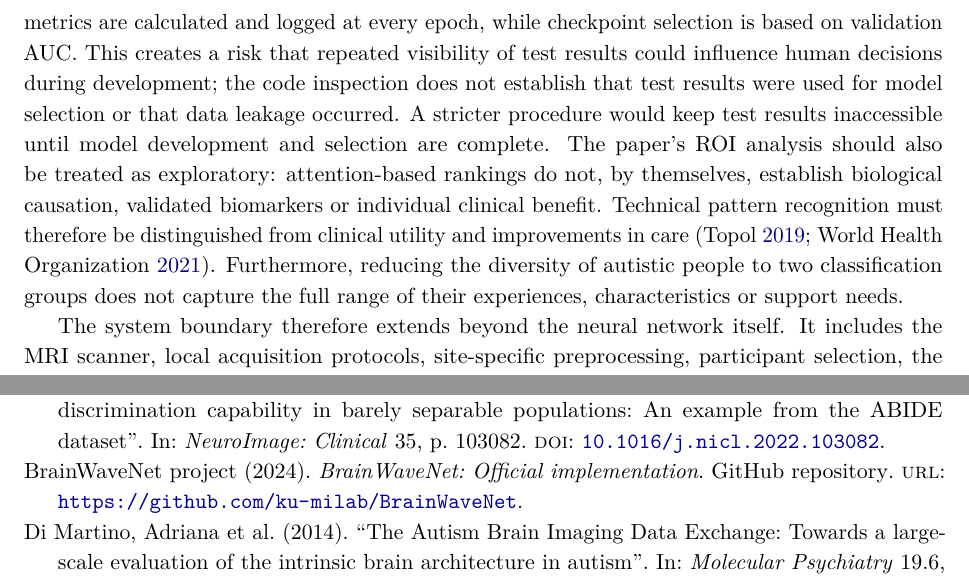
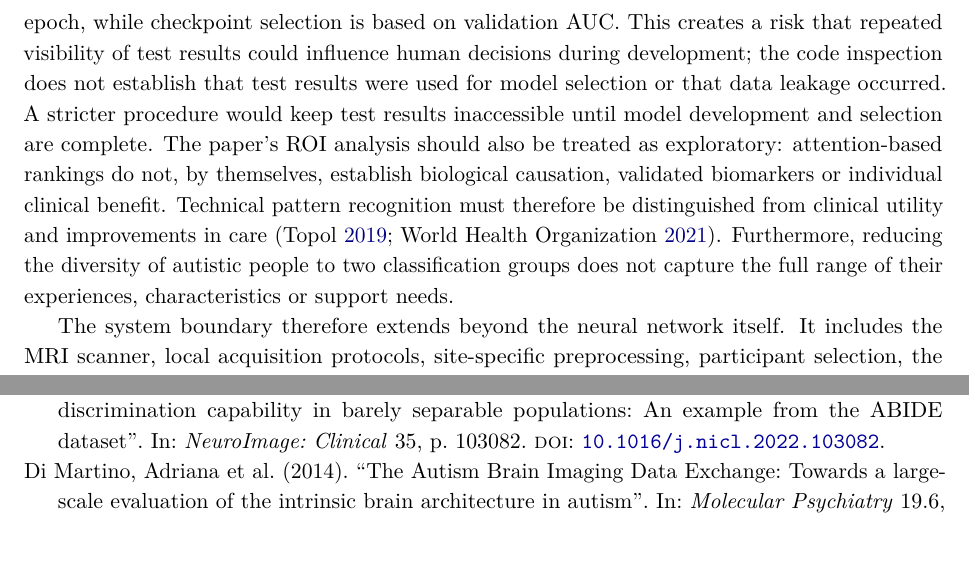
Before and after one commit to levilsbu/ABIDE-DeepLearning, a LaTeX paper (technical_report.tex): two parts of pages 4 and 7 of 8, joined at a grey line, cut so that both start at the same text, the shorter picture padded with empty space. Compiled offline with pdfLaTeX.

Commit message:
Remove unnecessary opening repository citation

```diff
--- a/technical_report.tex
+++ b/technical_report.tex
@@ -57,7 +57,7 @@ The authors use CPAC-preprocessed data with a 0.01--0.1 Hz band-pass filter and
 
 BrainWaveNet reports an AUC of 0.7388, accuracy of 67.55\%, sensitivity of 66.49\% and specificity of 68.35\% (mean values across the reported folds). In Table 1, it has the highest AUC, accuracy and sensitivity among the compared methods, but not the highest specificity: BrainNetCNN reports 75.32\%, BrainNetTF 72.55\% and BolT 70.00\%. The standard deviations reported for sensitivity and specificity are 9.17 and 9.80 percentage points, respectively, indicating variation across the reported results. These are retrospective research metrics; they do not demonstrate clinical utility, reliable individual risk estimates or improved patient care. The study does not report prospective clinical evaluation or independent external validation on a separate cohort.
 
-The BrainWaveNet authors provide a public implementation for inspection (\cite{brainwavenetcode}), but public code alone does not establish reproducibility. There are specific inconsistencies between the paper's Table 1 and the repository README: BrainNetTF AUC is reported as 0.7141 in the paper and 0.7147 in the README; STAGIN (SERO) accuracy is 57.88\% in the paper and 62.66\% in the README; and BrainWaveNet accuracy standard deviation is 2.03 in the paper and 2.04 in the README. These appear to be reporting inconsistencies and should be reconciled against the authors' experiment records before claiming an exact reproduction (\cite{jeong2024}). In addition, inspection of the official training code shows that test-set metrics are calculated and logged at every epoch, while checkpoint selection is based on validation AUC. This creates a risk that repeated visibility of test results could influence human decisions during development; the code inspection does not establish that test results were used for model selection or that data leakage occurred. A stricter procedure would keep test results inaccessible until model development and selection are complete. The paper's ROI analysis should also be treated as exploratory: attention-based rankings do not, by themselves, establish biological causation, validated biomarkers or individual clinical benefit. Technical pattern recognition must therefore be distinguished from clinical utility and improvements in care (\cite{topol2019,who2021}). Furthermore, reducing the diversity of autistic people to two classification groups does not capture the full range of their experiences, characteristics or support needs.
+The BrainWaveNet authors provide a public implementation for inspection, but public code alone does not establish reproducibility. There are specific inconsistencies between the paper's Table 1 and the repository README: BrainNetTF AUC is reported as 0.7141 in the paper and 0.7147 in the README; STAGIN (SERO) accuracy is 57.88\% in the paper and 62.66\% in the README; and BrainWaveNet accuracy standard deviation is 2.03 in the paper and 2.04 in the README. These appear to be reporting inconsistencies and should be reconciled against the authors' experiment records before claiming an exact reproduction (\cite{jeong2024}). In addition, inspection of the official training code shows that test-set metrics are calculated and logged at every epoch, while checkpoint selection is based on validation AUC. This creates a risk that repeated visibility of test results could influence human decisions during development; the code inspection does not establish that test results were used for model selection or that data leakage occurred. A stricter procedure would keep test results inaccessible until model development and selection are complete. The paper's ROI analysis should also be treated as exploratory: attention-based rankings do not, by themselves, establish biological causation, validated biomarkers or individual clinical benefit. Technical pattern recognition must therefore be distinguished from clinical utility and improvements in care (\cite{topol2019,who2021}). Furthermore, reducing the diversity of autistic people to two classification groups does not capture the full range of their experiences, characteristics or support needs.
 
 The system boundary therefore extends beyond the neural network itself. It includes the MRI scanner, local acquisition protocols, site-specific preprocessing, participant selection, the model's decision threshold, the professional interpreting the output and the institutional framework governing its use. Errors and biases may arise at any stage of this process, rather than only within the model architecture (\cite{suresh2021}). This system-level perspective informs the ethical assessment below.
 
```
